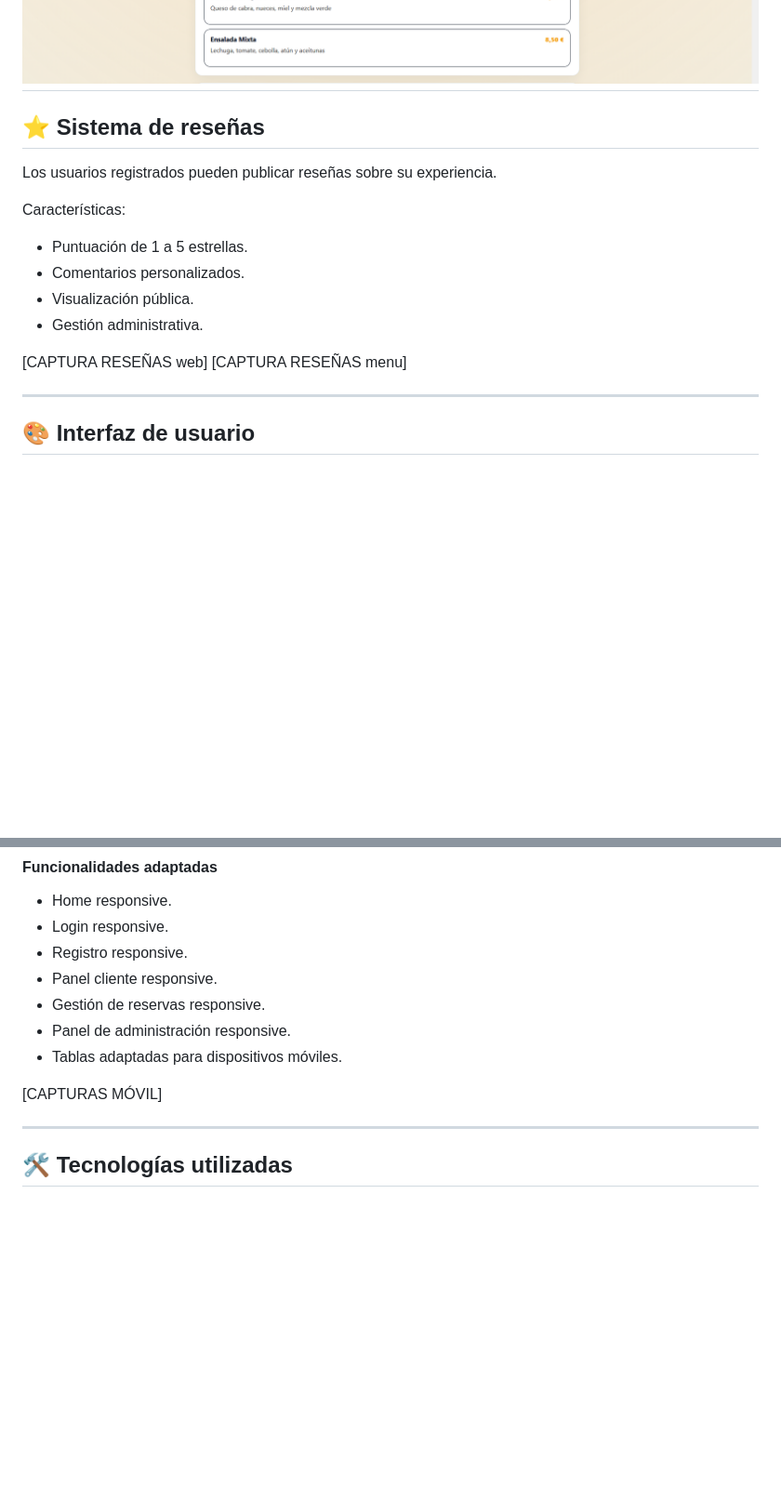
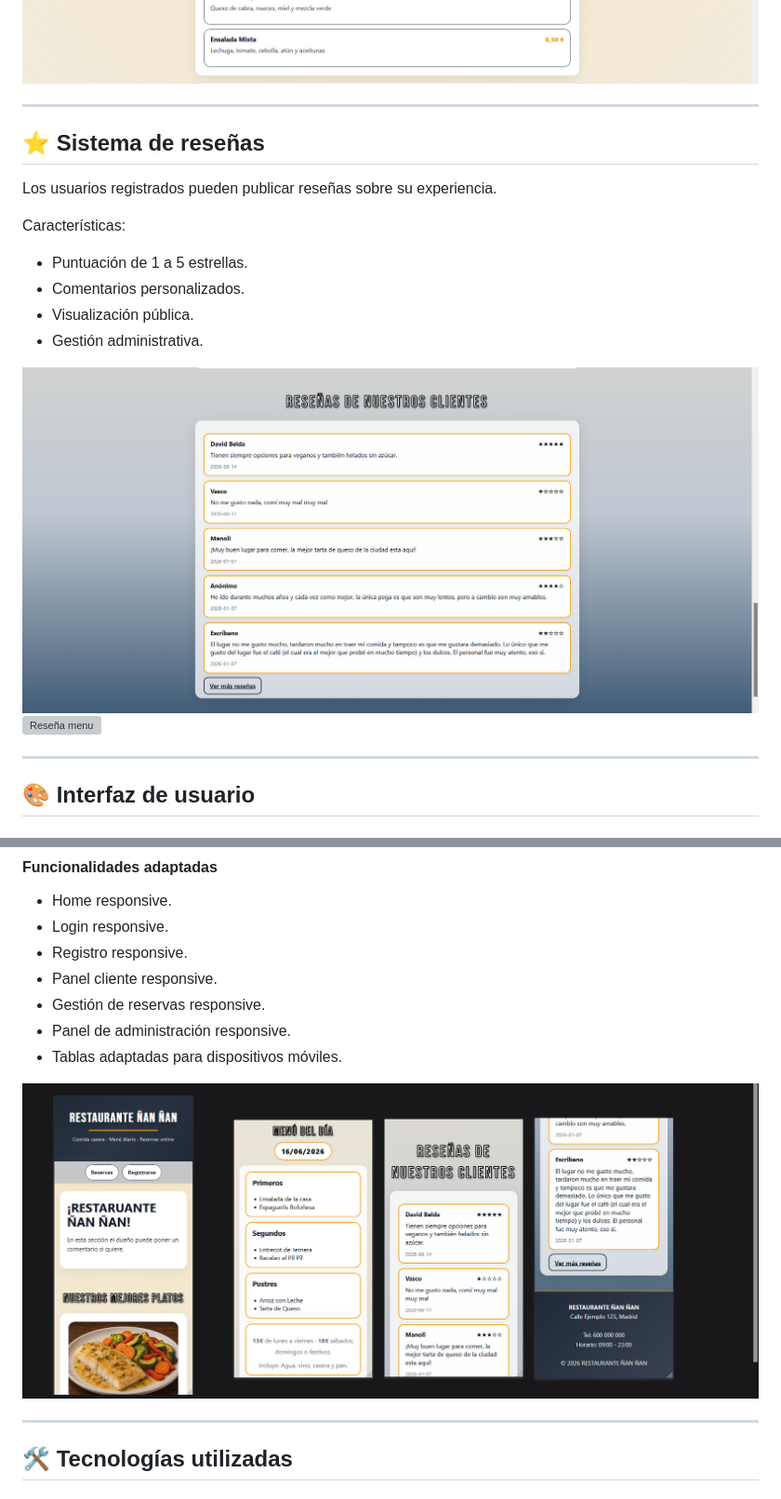
Before and after one commit to megalol-dev/restaurante-nan-nan, a Markdown page: README.md, 2 parts joined by grey strips. Shown at 93% size. Rendered like a GitHub page; blank space fills up the shorter version; grey boxes are pictures that could not be loaded.

```diff
--- a/README.md
+++ b/README.md
@@ -330,6 +330,7 @@ Los clientes pueden consultar el menú actualizado desde la página principal o
 
 ![Menu](assets/img/readme/4Menu_dia.png)
 ![Carta](assets/img/readme/5Carta_restaurante.png)
+
 ---
 
 ## ⭐ Sistema de reseñas
@@ -343,8 +344,8 @@ Características:
 * Visualización pública.
 * Gestión administrativa.
 
-[CAPTURA RESEÑAS web]
-[CAPTURA RESEÑAS menu]
+![Reseñas](assets/img/readme/6Resenas_web.png)
+![Reseña menu](assets/img/readme/7Resena_menu_web.png)
 
 ---
 
@@ -378,7 +379,7 @@ La zona de gestión también incluye adaptación responsive para garantizar su f
 * Tablas adaptadas para dispositivos móviles.
 
 
-[CAPTURAS MÓVIL]
+![Responsive](assets/img/readme/9MOVIL.WEB.png)
 
 ---
 
```
Also changed, not shown: other parts of README.md (+1 -1 lines).
